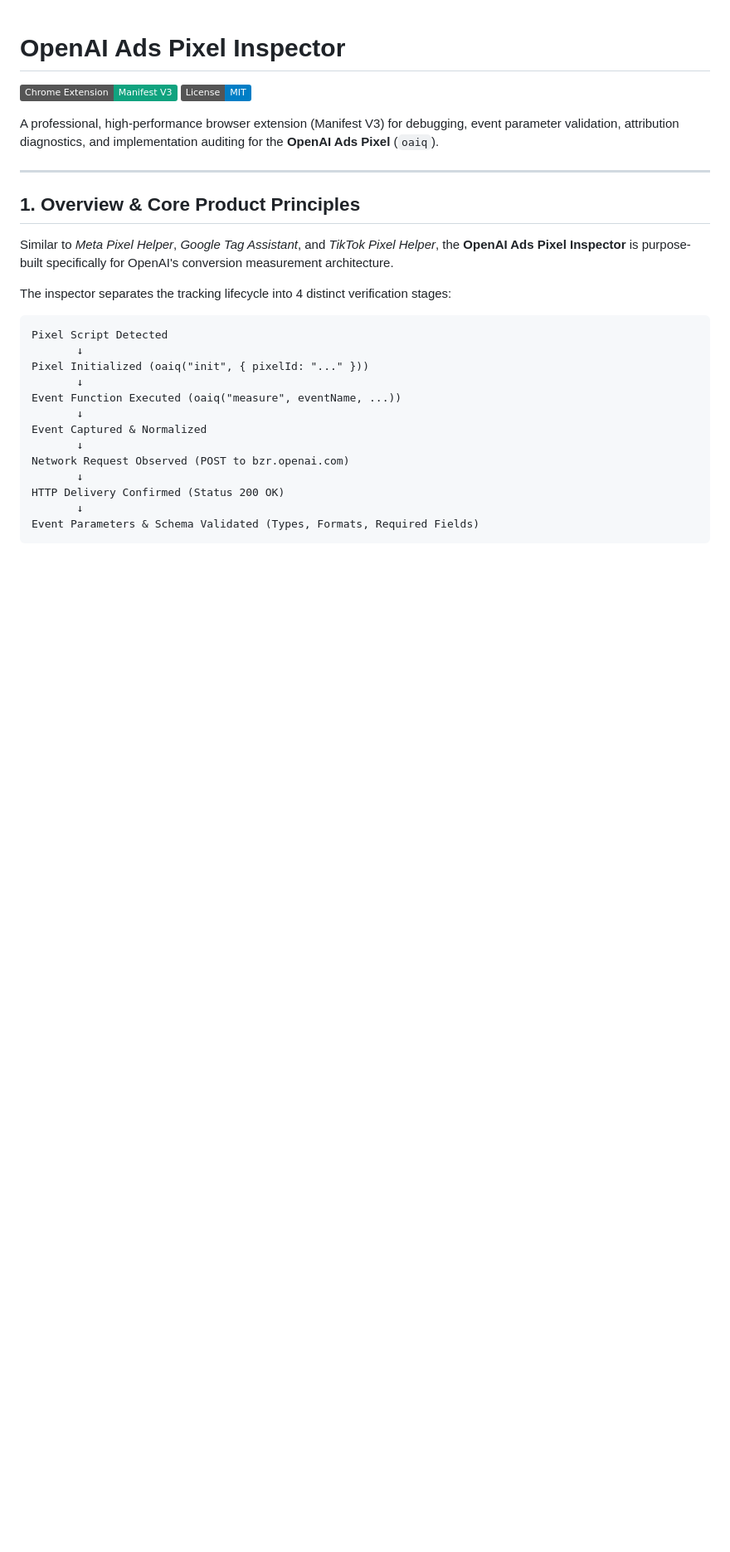
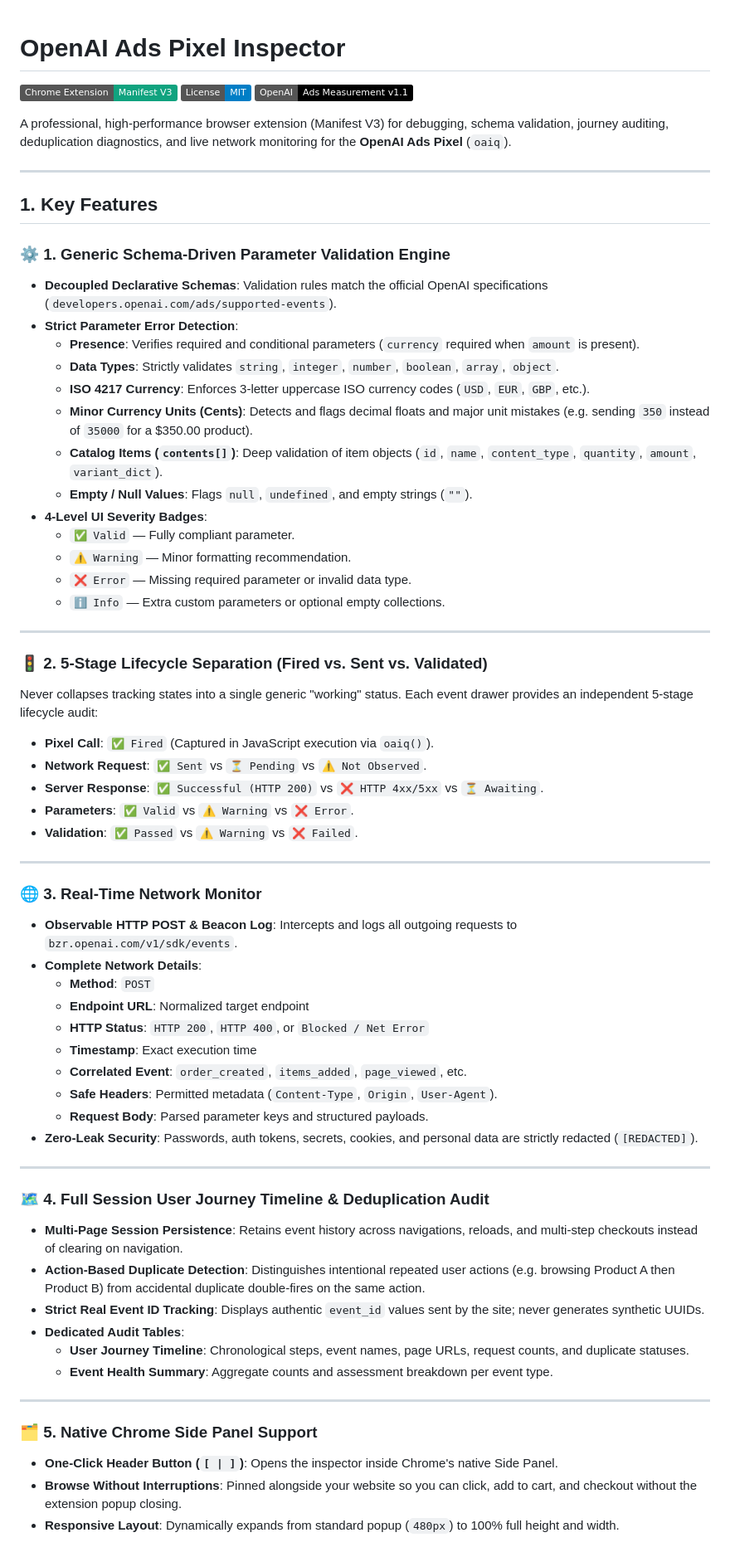
Before and after one commit to webanalyticsprobd-maker/openai-pixel-inspector, a Markdown page: README.md, the part around one of its changes. Shown at 83% size. Rendered like a GitHub page; badges without logos; blank space fills up the shorter version.

Commit message:
docs: update Key Features section with complete feature breakdown

````diff
--- a/README.md
+++ b/README.md
@@ -2,28 +2,67 @@
 
 [![Manifest V3](https://img.shields.io/badge/Chrome%20Extension-Manifest%20V3-10a37f.svg)](https://developer.chrome.com/docs/extensions/mv3/)
 [![License: MIT](https://img.shields.io/badge/License-MIT-blue.svg)](LICENSE)
+[![OpenAI Ads Spec](https://img.shields.io/badge/OpenAI-Ads%20Measurement%20v1.1-black.svg)](https://developers.openai.com/ads/measurement-pixel)
 
-A professional, high-performance browser extension (Manifest V3) for debugging, event parameter validation, attribution diagnostics, and implementation auditing for the **OpenAI Ads Pixel** (`oaiq`).
+A professional, high-performance browser extension (Manifest V3) for debugging, schema validation, journey auditing, deduplication diagnostics, and live network monitoring for the **OpenAI Ads Pixel** (`oaiq`).
 
 ---
 
-## 1. Overview & Core Product Principles
+## 1. Key Features
 
-Similar to *Meta Pixel Helper*, *Google Tag Assistant*, and *TikTok Pixel Helper*, the **OpenAI Ads Pixel Inspector** is purpose-built specifically for OpenAI's conversion measurement architecture.
+### ⚙️ 1. Generic Schema-Driven Parameter Validation Engine
+* **Decoupled Declarative Schemas**: Validation rules match the official OpenAI specifications (`developers.openai.com/ads/supported-events`).
+* **Strict Parameter Error Detection**:
+  - **Presence**: Verifies required and conditional parameters (`currency` required when `amount` is present).
+  - **Data Types**: Strictly validates `string`, `integer`, `number`, `boolean`, `array`, `object`.
+  - **ISO 4217 Currency**: Enforces 3-letter uppercase ISO currency codes (`USD`, `EUR`, `GBP`, etc.).
+  - **Minor Currency Units (Cents)**: Detects and flags decimal floats and major unit mistakes (e.g. sending `350` instead of `35000` for a $350.00 product).
+  - **Catalog Items (`contents[]`)**: Deep validation of item objects (`id`, `name`, `content_type`, `quantity`, `amount`, `variant_dict`).
+  - **Empty / Null Values**: Flags `null`, `undefined`, and empty strings (`""`).
+* **4-Level UI Severity Badges**:
+  - `✅ Valid` — Fully compliant parameter.
+  - `⚠️ Warning` — Minor formatting recommendation.
+  - `❌ Error` — Missing required parameter or invalid data type.
+  - `ℹ️ Info` — Extra custom parameters or optional empty collections.
 
-The inspector separates the tracking lifecycle into 4 distinct verification stages:
-```text
-Pixel Script Detected
-       ↓
-Pixel Initialized (oaiq("init", { pixelId: "..." }))
-       ↓
-Event Function Executed (oaiq("measure", eventName, ...))
-       ↓
-Event Captured & Normalized
-       ↓
-Network Request Observed (POST to bzr.openai.com)
-       ↓
-HTTP Delivery Confirmed (Status 200 OK)
-       ↓
-Event Parameters & Schema Validated (Types, Formats, Required Fields)
-```
+---
+
+### 🚦 2. 5-Stage Lifecycle Separation (Fired vs. Sent vs. Validated)
+Never collapses tracking states into a single generic "working" status. Each event drawer provides an independent 5-stage lifecycle audit:
+* **Pixel Call**: `✅ Fired` (Captured in JavaScript execution via `oaiq()`).
+* **Network Request**: `✅ Sent` vs `⏳ Pending` vs `⚠️ Not Observed`.
+* **Server Response**: `✅ Successful (HTTP 200)` vs `❌ HTTP 4xx/5xx` vs `⏳ Awaiting`.
+* **Parameters**: `✅ Valid` vs `⚠️ Warning` vs `❌ Error`.
+* **Validation**: `✅ Passed` vs `⚠️ Warning` vs `❌ Failed`.
+
+---
+
+### 🌐 3. Real-Time Network Monitor
+* **Observable HTTP POST & Beacon Log**: Intercepts and logs all outgoing requests to `bzr.openai.com/v1/sdk/events`.
+* **Complete Network Details**:
+  - **Method**: `POST`
+  - **Endpoint URL**: Normalized target endpoint
+  - **HTTP Status**: `HTTP 200`, `HTTP 400`, or `Blocked / Net Error`
+  - **Timestamp**: Exact execution time
+  - **Correlated Event**: `order_created`, `items_added`, `page_viewed`, etc.
+  - **Safe Headers**: Permitted metadata (`Content-Type`, `Origin`, `User-Agent`).
+  - **Request Body**: Parsed parameter keys and structured payloads.
+* **Zero-Leak Security**: Passwords, auth tokens, secrets, cookies, and personal data are strictly redacted (`[REDACTED]`).
+
+---
+
+### 🗺️ 4. Full Session User Journey Timeline & Deduplication Audit
+* **Multi-Page Session Persistence**: Retains event history across navigations, reloads, and multi-step checkouts instead of clearing on navigation.
+* **Action-Based Duplicate Detection**: Distinguishes intentional repeated user actions (e.g. browsing Product A then Product B) from accidental duplicate double-fires on the same action.
+* **Strict Real Event ID Tracking**: Displays authentic `event_id` values sent by the site; never generates synthetic UUIDs.
+* **Dedicated Audit Tables**:
+  - **User Journey Timeline**: Chronological steps, event names, page URLs, request counts, and duplicate statuses.
+  - **Event Health Summary**: Aggregate counts and assessment breakdown per event type.
+
+---
+
+### 🗂️ 5. Native Chrome Side Panel Support
+* **One-Click Header Button (`[ | ]`)**: Opens the inspector inside Chrome's native Side Panel.
+* **Browse Without Interruptions**: Pinned alongside your website so you can click, add to cart, and checkout without the extension popup closing.
+* **Responsive Layout**: Dynamically expands from standard popup (`480px`) to 100% full height and width.
+
````
Also changed, not shown: other parts of README.md (+71 -68 lines).
